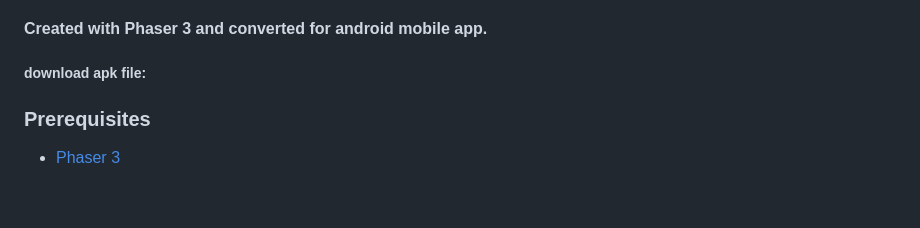
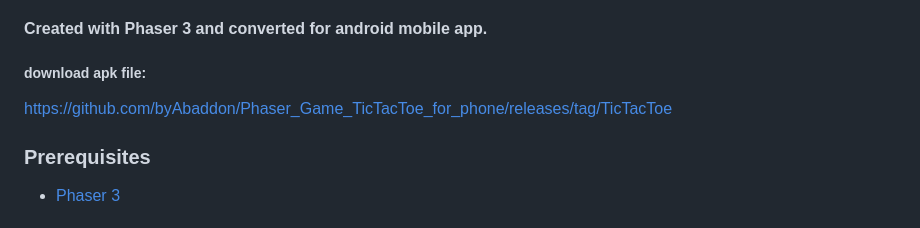
Before and after one commit to byAbaddon/Phaser_Game_TicTacToe_for_phone, a Markdown page: README.md, the part around the change. Rendered like a GitHub page; blank space fills up the shorter version.

```diff
--- a/README.md
+++ b/README.md
@@ -44,7 +44,7 @@ https://youtu.be/FEUXhbK8jvo
 ### Download
 #### Created with Phaser 3 and converted for android mobile app.
 ##### download apk file:
-
+https://github.com/byAbaddon/Phaser_Game_TicTacToe_for_phone/releases/tag/TicTacToe
 
 
 ### Prerequisites
```
